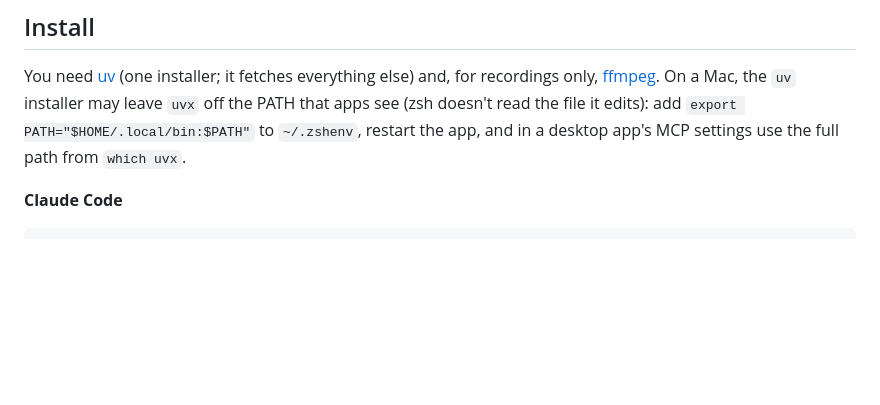
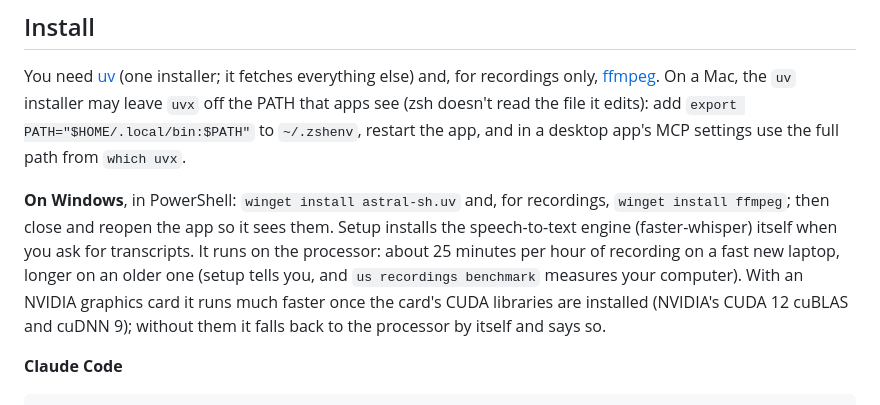
Before and after one commit to NoamTuriel/unistudent, a Markdown page: README.md, the part around the change. GitHub-like rendering; blank space fills up the shorter version.

Commit message:
README: what to install on Windows
The install section now says what a Windows student installs (uv and ffmpeg with winget), that setup installs the
speech-to-text engine itself, how long transcription takes on a processor alone, and what an NVIDIA card needs
(CUDA 12 cuBLAS and cuDNN 9) to be used, with the automatic fallback to the processor when they are missing.

```diff
--- a/README.md
+++ b/README.md
@@ -63,6 +63,8 @@ The skills are split across two plugins. `unistudent` is the core and works for
 ## Install
 
 You need [uv](https://docs.astral.sh/uv/) (one installer; it fetches everything else) and, for recordings only, [ffmpeg](https://ffmpeg.org). On a Mac, the `uv` installer may leave `uvx` off the PATH that apps see (zsh doesn't read the file it edits): add `export PATH="$HOME/.local/bin:$PATH"` to `~/.zshenv`, restart the app, and in a desktop app's MCP settings use the full path from `which uvx`.
+
+**On Windows**, in PowerShell: `winget install astral-sh.uv` and, for recordings, `winget install ffmpeg`; then close and reopen the app so it sees them. Setup installs the speech-to-text engine (faster-whisper) itself when you ask for transcripts. It runs on the processor: about 25 minutes per hour of recording on a fast new laptop, longer on an older one (setup tells you, and `us recordings benchmark` measures your computer). With an NVIDIA graphics card it runs much faster once the card's CUDA libraries are installed (NVIDIA's CUDA 12 cuBLAS and cuDNN 9); without them it falls back to the processor by itself and says so.
 
 **Claude Code**
 
```
